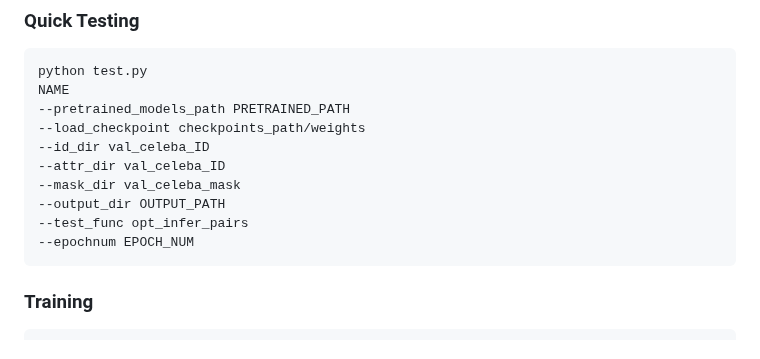
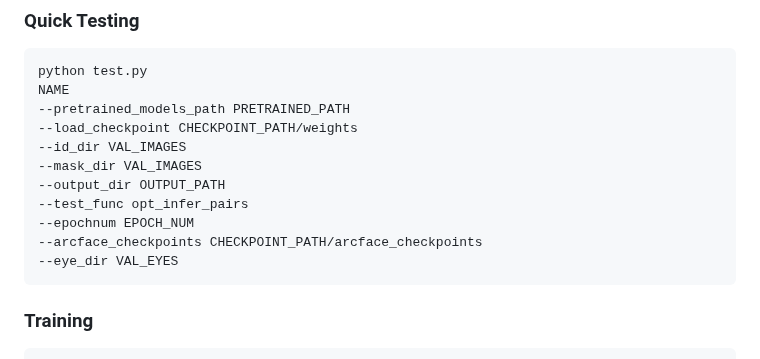
Before and after one commit to Fatemejamalii/E2F-Net, a Markdown page: README.md, the part around one of its changes. Rendered like a GitHub page.

````diff
--- a/README.md
+++ b/README.md
@@ -33,13 +35,14 @@ To use the pre-trained models, download them from the following links then copy
 python test.py
 NAME
 --pretrained_models_path PRETRAINED_PATH
---load_checkpoint checkpoints_path/weights
---id_dir val_celeba_ID
---attr_dir val_celeba_ID
---mask_dir val_celeba_mask
+--load_checkpoint CHECKPOINT_PATH/weights
+--id_dir VAL_IMAGES
+--mask_dir VAL_IMAGES
 --output_dir OUTPUT_PATH
 --test_func opt_infer_pairs
 --epochnum EPOCH_NUM
+--arcface_checkpoints CHECKPOINT_PATH/arcface_checkpoints
+--eye_dir VAL_EYES
 ```
 
 ### Training
````
Also changed, not shown: other parts of README.md (+2 -0 lines).
